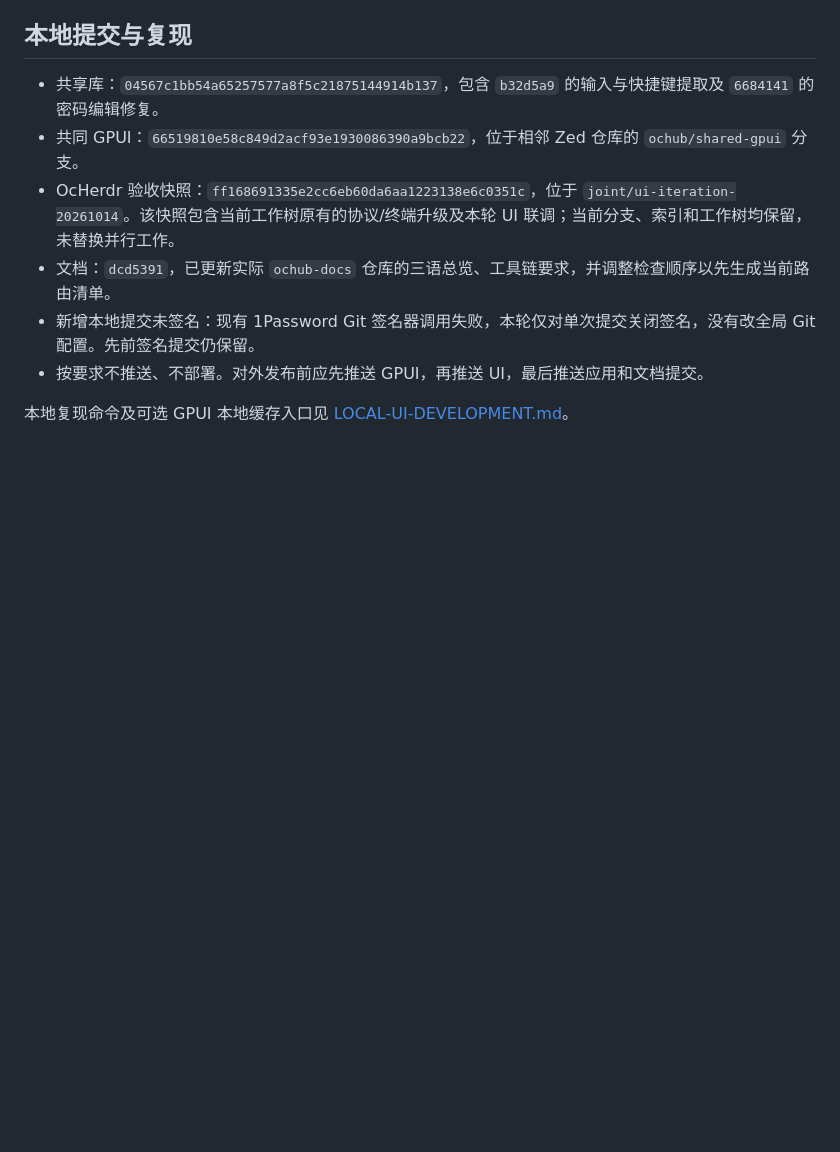
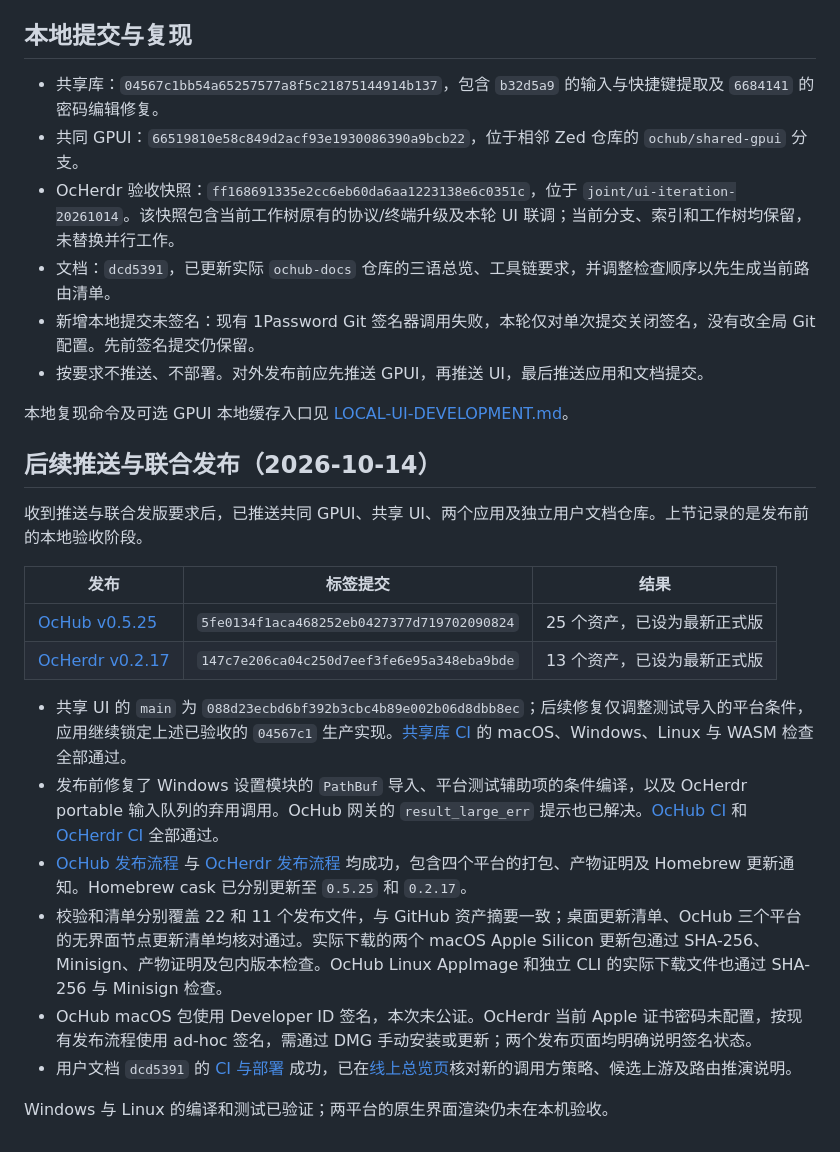
Before and after one commit to OcHub-team/OcHub, a Markdown page: docs/JOINT-UI-ITERATION-2026-10-14.md, the part around the change. GitHub-like rendering; blank space fills up the shorter version.

Commit message:
docs: record joint release verification [skip ci]

```diff
--- a/docs/JOINT-UI-ITERATION-2026-10-14.md
+++ b/docs/JOINT-UI-ITERATION-2026-10-14.md
@@ -87,3 +87,21 @@ Windows / Linux 原生渲染与 CI 尚未在本机执行。共享库保留了对
 - 按要求不推送、不部署。对外发布前应先推送 GPUI，再推送 UI，最后推送应用和文档提交。
 
 本地复现命令及可选 GPUI 本地缓存入口见 [LOCAL-UI-DEVELOPMENT.md](LOCAL-UI-DEVELOPMENT.md)。
+
+## 后续推送与联合发布（2026-10-14）
+
+收到推送与联合发版要求后，已推送共同 GPUI、共享 UI、两个应用及独立用户文档仓库。上节记录的是发布前的本地验收阶段。
+
+| 发布 | 标签提交 | 结果 |
+|---|---|---|
+| [OcHub v0.5.25](https://github.com/OcHub-team/OcHub/releases/tag/v0.5.25) | `5fe0134f1aca468252eb0427377d719702090824` | 25 个资产，已设为最新正式版 |
+| [OcHerdr v0.2.17](https://github.com/OcHub-team/OcHerdr/releases/tag/v0.2.17) | `147c7e206ca04c250d7eef3fe6e95a348eba9bde` | 13 个资产，已设为最新正式版 |
+
+- 共享 UI 的 `main` 为 `088d23ecbd6bf392b3cbc4b89e002b06d8dbb8ec`；后续修复仅调整测试导入的平台条件，应用继续锁定上述已验收的 `04567c1` 生产实现。[共享库 CI](https://github.com/OcHub-team/ochub-ui/actions/runs/38505626008) 的 macOS、Windows、Linux 与 WASM 检查全部通过。
+- 发布前修复了 Windows 设置模块的 `PathBuf` 导入、平台测试辅助项的条件编译，以及 OcHerdr portable 输入队列的弃用调用。OcHub 网关的 `result_large_err` 提示也已解决。[OcHub CI](https://github.com/OcHub-team/OcHub/actions/runs/38506351468) 和 [OcHerdr CI](https://github.com/OcHub-team/OcHerdr/actions/runs/38506272425) 全部通过。
+- [OcHub 发布流程](https://github.com/OcHub-team/OcHub/actions/runs/38507207026) 与 [OcHerdr 发布流程](https://github.com/OcHub-team/OcHerdr/actions/runs/38507475161) 均成功，包含四个平台的打包、产物证明及 Homebrew 更新通知。Homebrew cask 已分别更新至 `0.5.25` 和 `0.2.17`。
+- 校验和清单分别覆盖 22 和 11 个发布文件，与 GitHub 资产摘要一致；桌面更新清单、OcHub 三个平台的无界面节点更新清单均核对通过。实际下载的两个 macOS Apple Silicon 更新包通过 SHA-256、Minisign、产物证明及包内版本检查。OcHub Linux AppImage 和独立 CLI 的实际下载文件也通过 SHA-256 与 Minisign 检查。
+- OcHub macOS 包使用 Developer ID 签名，本次未公证。OcHerdr 当前 Apple 证书密码未配置，按现有发布流程使用 ad-hoc 签名，需通过 DMG 手动安装或更新；两个发布页面均明确说明签名状态。
+- 用户文档 `dcd5391` 的 [CI 与部署](https://github.com/OcHub-team/ochub-docs/actions/runs/38505236528) 成功，已在[线上总览页](https://docs.ochub.org/zh/guides/overview/)核对新的调用方策略、候选上游及路由推演说明。
+
+Windows 与 Linux 的编译和测试已验证；两平台的原生界面渲染仍未在本机验收。
```
